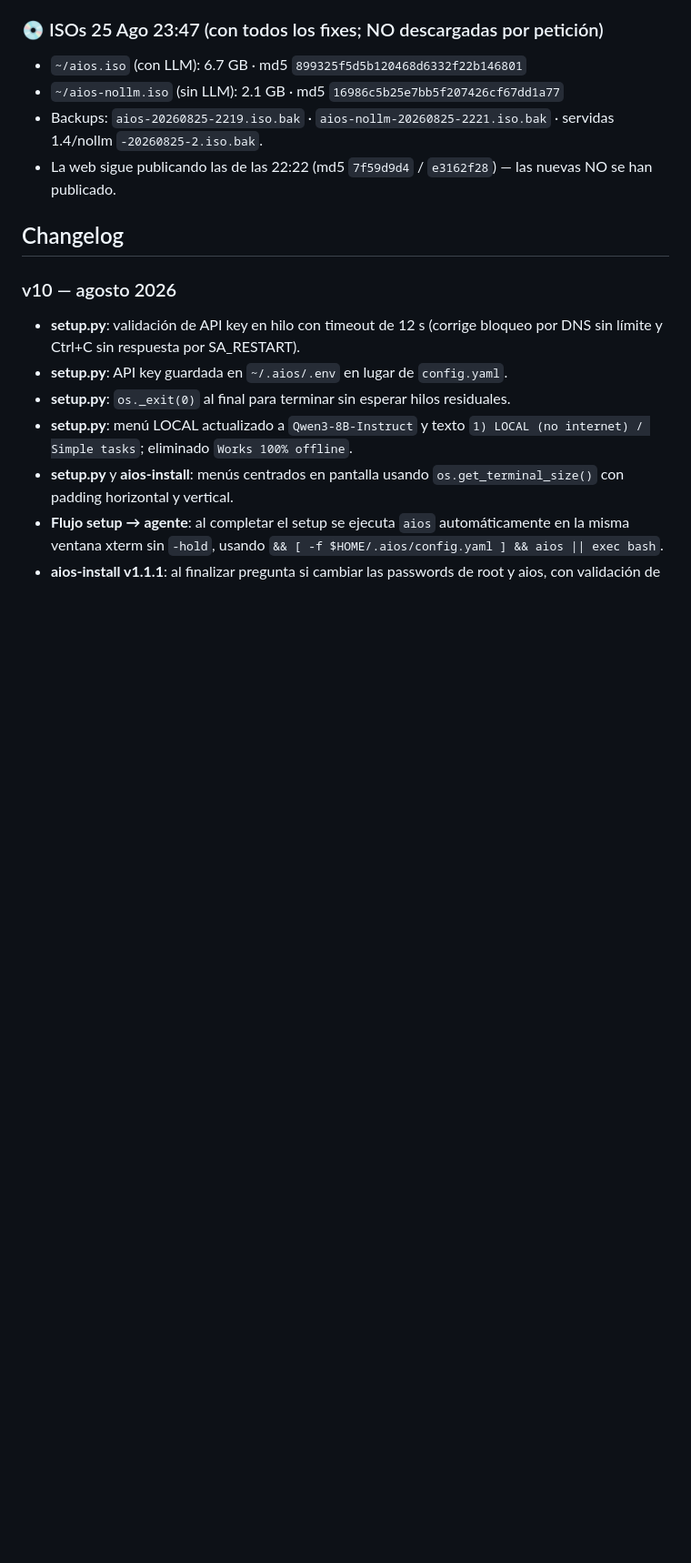
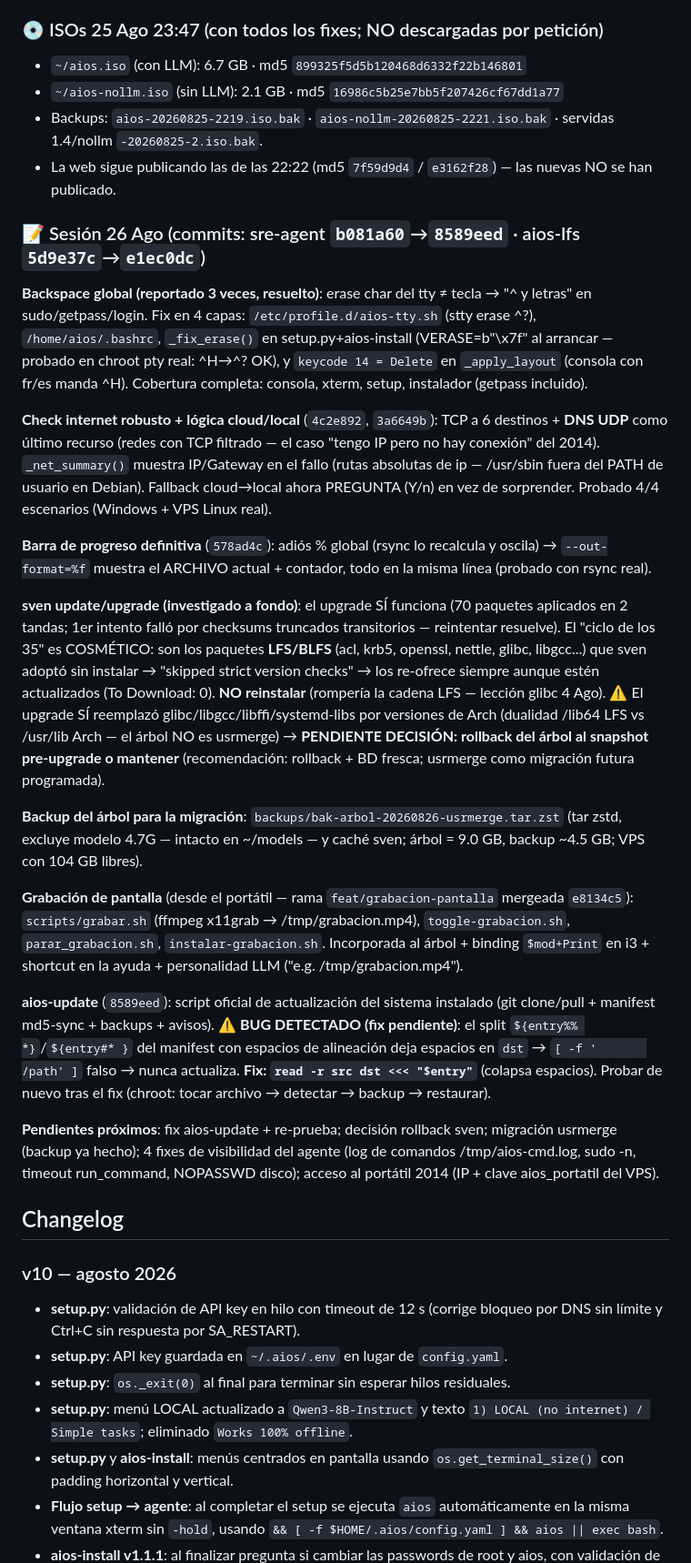
Before and after one commit to ccarrillomanzanares/aios-lfs, a Markdown page: docs/README.md, the part around the change. Shown at 91% size. GitHub-like rendering; blank space fills up the shorter version.

Commit message:
docs: sesion 26 Ago (backspace global, check internet, sven investigado, grabacion, aios-update + bug pendiente)

```diff
--- a/docs/README.md
+++ b/docs/README.md
@@ -753,6 +753,24 @@ Primer usuario externo probando AIOS en VirtualBox (ISO 1.4 final, live + intent
 - Backups: `aios-20260825-2219.iso.bak` · `aios-nollm-20260825-2221.iso.bak` · servidas 1.4/nollm `-20260825-2.iso.bak`.
 - La web sigue publicando las de las 22:22 (md5 `7f59d9d4` / `e3162f28`) — las nuevas NO se han publicado.
 
+### 📝 Sesión 26 Ago (commits: sre-agent `b081a60`→`8589eed` · aios-lfs `5d9e37c`→`e1ec0dc`)
+
+**Backspace global (reportado 3 veces, resuelto)**: erase char del tty ≠ tecla → "^ y letras" en sudo/getpass/login. Fix en 4 capas: `/etc/profile.d/aios-tty.sh` (stty erase ^?), `/home/aios/.bashrc`, `_fix_erase()` en setup.py+aios-install (VERASE=b"\x7f" al arrancar — probado en chroot pty real: ^H→^? OK), y `keycode 14 = Delete` en `_apply_layout` (consola con fr/es manda ^H). Cobertura completa: consola, xterm, setup, instalador (getpass incluido).
+
+**Check internet robusto + lógica cloud/local** (`4c2e892`, `3a6649b`): TCP a 6 destinos + **DNS UDP** como último recurso (redes con TCP filtrado — el caso "tengo IP pero no hay conexión" del 2014). `_net_summary()` muestra IP/Gateway en el fallo (rutas absolutas de ip — /usr/sbin fuera del PATH de usuario en Debian). Fallback cloud→local ahora PREGUNTA (Y/n) en vez de sorprender. Probado 4/4 escenarios (Windows + VPS Linux real).
+
+**Barra de progreso definitiva** (`578ad4c`): adiós % global (rsync lo recalcula y oscila) → `--out-format=%f` muestra el ARCHIVO actual + contador, todo en la misma línea (probado con rsync real).
+
+**sven update/upgrade (investigado a fondo)**: el upgrade SÍ funciona (70 paquetes aplicados en 2 tandas; 1er intento falló por checksums truncados transitorios — reintentar resuelve). El "ciclo de los 35" es COSMÉTICO: son los paquetes **LFS/BLFS** (acl, krb5, openssl, nettle, glibc, libgcc...) que sven adoptó sin instalar → "skipped strict version checks" → los re-ofrece siempre aunque estén actualizados (To Download: 0). **NO reinstalar** (rompería la cadena LFS — lección glibc 4 Ago). ⚠️ El upgrade SÍ reemplazó glibc/libgcc/libffi/systemd-libs por versiones de Arch (dualidad /lib64 LFS vs /usr/lib Arch — el árbol NO es usrmerge) → **PENDIENTE DECISIÓN: rollback del árbol al snapshot pre-upgrade o mantener** (recomendación: rollback + BD fresca; usrmerge como migración futura programada).
+
+**Backup del árbol para la migración**: `backups/bak-arbol-20260826-usrmerge.tar.zst` (tar zstd, excluye modelo 4.7G — intacto en ~/models — y caché sven; árbol = 9.0 GB, backup ~4.5 GB; VPS con 104 GB libres).
+
+**Grabación de pantalla** (desde el portátil — rama `feat/grabacion-pantalla` mergeada `e8134c5`): `scripts/grabar.sh` (ffmpeg x11grab → /tmp/grabacion.mp4), `toggle-grabacion.sh`, `parar_grabacion.sh`, `instalar-grabacion.sh`. Incorporada al árbol + binding `$mod+Print` en i3 + shortcut en la ayuda + personalidad LLM ("e.g. /tmp/grabacion.mp4").
+
+**aios-update** (`8589eed`): script oficial de actualización del sistema instalado (git clone/pull + manifest md5-sync + backups + avisos). ⚠️ **BUG DETECTADO (fix pendiente)**: el split `${entry%% *}`/`${entry#* }` del manifest con espacios de alineación deja espacios en `dst` → `[ -f '       /path' ]` falso → nunca actualiza. **Fix: `read -r src dst <<< "$entry"`** (colapsa espacios). Probar de nuevo tras el fix (chroot: tocar archivo → detectar → backup → restaurar).
+
+**Pendientes próximos**: fix aios-update + re-prueba; decisión rollback sven; migración usrmerge (backup ya hecho); 4 fixes de visibilidad del agente (log de comandos /tmp/aios-cmd.log, sudo -n, timeout run_command, NOPASSWD disco); acceso al portátil 2014 (IP + clave aios_portatil del VPS).
+
 ## Changelog
 
 ### v10 — agosto 2026
```
